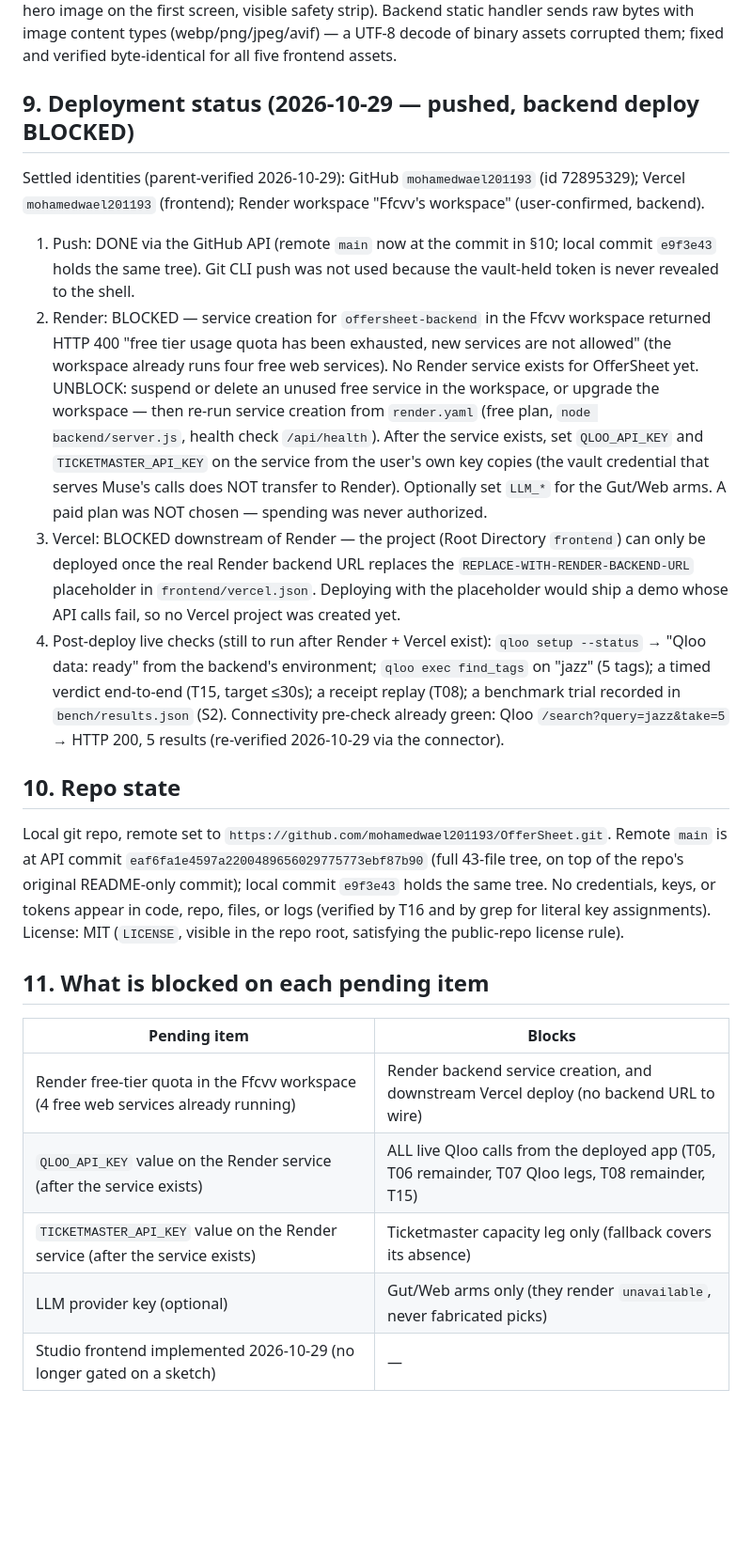
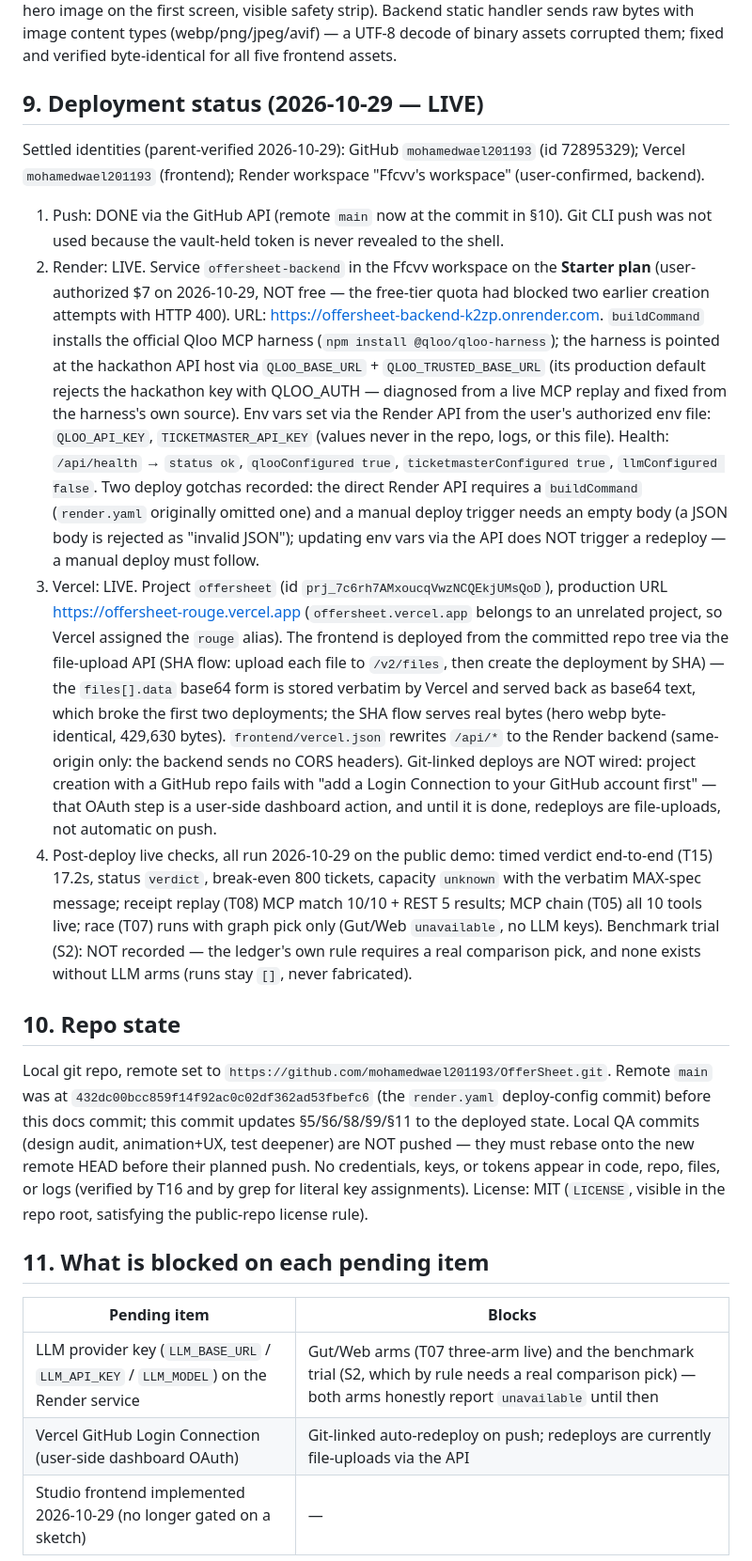
Before and after one commit to mohamedwael201193/OfferSheet, a Markdown page: README.md, the part around one of its changes. Shown at 94% size. Rendered like a GitHub page; blank space fills up the shorter version.

Commit message:
Document the live deploy: Render Starter + Vercel demo, T05/T08/T15 covered, T07/S2 need LLM keys

```diff
--- a/README.md
+++ b/README.md
@@ -170,56 +176,75 @@ sends raw bytes with image content types (webp/png/jpeg/avif) — a UTF-8
 decode of binary assets corrupted them; fixed and verified byte-identical
 for all five frontend assets.
 
-## 9. Deployment status (2026-10-29 — pushed, backend deploy BLOCKED)
+## 9. Deployment status (2026-10-29 — LIVE)
 
 Settled identities (parent-verified 2026-10-29): GitHub
 `mohamedwael201193` (id 72895329); Vercel `mohamedwael201193` (frontend);
 Render workspace "Ffcvv's workspace" (user-confirmed, backend).
 
-1. Push: DONE via the GitHub API (remote `main` now at the commit in §10;
-   local commit `e9f3e43` holds the same tree). Git CLI push was not used
-   because the vault-held token is never revealed to the shell.
-2. Render: BLOCKED — service creation for `offersheet-backend` in the
-   Ffcvv workspace returned HTTP 400 "free tier usage quota has been
-   exhausted, new services are not allowed" (the workspace already runs
-   four free web services). No Render service exists for OfferSheet yet.
-   UNBLOCK: suspend or delete an unused free service in the workspace,
-   or upgrade the workspace — then re-run service creation from
-   `render.yaml` (free plan, `node backend/server.js`,
-   health check `/api/health`). After the service exists, set
-   `QLOO_API_KEY` and `TICKETMASTER_API_KEY` on the service from the
-   user's own key copies (the vault credential that serves Muse's calls
-   does NOT transfer to Render). Optionally set `LLM_*` for the Gut/Web
-   arms. A paid plan was NOT chosen — spending was never authorized.
-3. Vercel: BLOCKED downstream of Render — the project (Root Directory
-   `frontend`) can only be deployed once the real Render backend URL
-   replaces the `REPLACE-WITH-RENDER-BACKEND-URL` placeholder in
-   `frontend/vercel.json`. Deploying with the placeholder would ship a
-   demo whose API calls fail, so no Vercel project was created yet.
-4. Post-deploy live checks (still to run after Render + Vercel exist):
-   `qloo setup --status` → "Qloo data: ready" from the backend's
-   environment; `qloo exec find_tags` on "jazz" (5 tags); a timed verdict
-   end-to-end (T15, target ≤30s); a receipt replay (T08); a benchmark
-   trial recorded in `bench/results.json` (S2). Connectivity pre-check
-   already green: Qloo `/search?query=jazz&take=5` → HTTP 200, 5 results
-   (re-verified 2026-10-29 via the connector).
+1. Push: DONE via the GitHub API (remote `main` now at the commit in §10).
+   Git CLI push was not used because the vault-held token is never
+   revealed to the shell.
+2. Render: LIVE. Service `offersheet-backend` in the Ffcvv workspace on
+   the **Starter plan** (user-authorized $7 on 2026-10-29, NOT free —
+   the free-tier quota had blocked two earlier creation attempts with
+   HTTP 400). URL: https://offersheet-backend-k2zp.onrender.com.
+   `buildCommand` installs the official Qloo MCP harness
+   (`npm install @qloo/qloo-harness`); the harness is pointed at the
+   hackathon API host via `QLOO_BASE_URL` +
+   `QLOO_TRUSTED_BASE_URL` (its production default rejects the
+   hackathon key with QLOO_AUTH — diagnosed from a live MCP replay and
+   fixed from the harness's own source). Env vars set via the Render
+   API from the user's authorized env file: `QLOO_API_KEY`,
+   `TICKETMASTER_API_KEY` (values never in the repo, logs, or this
+   file). Health: `/api/health` → `status ok`, `qlooConfigured true`,
+   `ticketmasterConfigured true`, `llmConfigured false`.
+   Two deploy gotchas recorded: the direct Render API requires a
+   `buildCommand` (`render.yaml` originally omitted one) and a manual
+   deploy trigger needs an empty body (a JSON body is rejected as
+   "invalid JSON"); updating env vars via the API does NOT trigger a
+   redeploy — a manual deploy must follow.
+3. Vercel: LIVE. Project `offersheet` (id `prj_7c6rh7AMxoucqVwzNCQEkjUMsQoD`),
+   production URL https://offersheet-rouge.vercel.app
+   (`offersheet.vercel.app` belongs to an unrelated project, so Vercel
+   assigned the `rouge` alias). The frontend is deployed from the
+   committed repo tree via the file-upload API (SHA flow: upload each
+   file to `/v2/files`, then create the deployment by SHA) — the
+   `files[].data` base64 form is stored verbatim by Vercel and served
+   back as base64 text, which broke the first two deployments; the
+   SHA flow serves real bytes (hero webp byte-identical, 429,630
+   bytes). `frontend/vercel.json` rewrites `/api/*` to the Render
+   backend (same-origin only: the backend sends no CORS headers).
+   Git-linked deploys are NOT wired: project creation with a GitHub
+   repo fails with "add a Login Connection to your GitHub account
+   first" — that OAuth step is a user-side dashboard action, and until
+   it is done, redeploys are file-uploads, not automatic on push.
+4. Post-deploy live checks, all run 2026-10-29 on the public demo:
+   timed verdict end-to-end (T15) 17.2s, status `verdict`, break-even
+   800 tickets, capacity `unknown` with the verbatim MAX-spec message;
+   receipt replay (T08) MCP match 10/10 + REST 5 results; MCP chain
+   (T05) all 10 tools live; race (T07) runs with graph pick only
+   (Gut/Web `unavailable`, no LLM keys). Benchmark trial (S2): NOT
+   recorded — the ledger's own rule requires a real comparison pick,
+   and none exists without LLM arms (runs stay `[]`, never fabricated).
 
 ## 10. Repo state
 
 Local git repo, remote set to `https://github.com/mohamedwael201193/OfferSheet.git`.
-Remote `main` is at API commit `eaf6fa1e4597a2200489656029775773ebf87b90`
-(full 43-file tree, on top of the repo's original README-only commit);
-local commit `e9f3e43` holds the same tree. No credentials, keys, or
-tokens appear in code, repo, files, or logs (verified by T16 and by grep
-for literal key assignments). License: MIT (`LICENSE`, visible in the repo
-root, satisfying the public-repo license rule).
+Remote `main` was at `432dc00bcc859f14f92ac0c02df362ad53fbefc6` (the
+`render.yaml` deploy-config commit) before this docs commit; this
+commit updates §5/§6/§8/§9/§11 to the deployed state. Local QA
+commits (design audit, animation+UX, test deepener) are NOT pushed —
+they must rebase onto the new remote HEAD before their planned push.
+No credentials, keys, or tokens appear in code, repo, files, or logs
+(verified by T16 and by grep for literal key assignments). License: MIT
+(`LICENSE`, visible in the repo root, satisfying the public-repo
+license rule).
 
 ## 11. What is blocked on each pending item
 
 | Pending item | Blocks |
 |---|---|
-| Render free-tier quota in the Ffcvv workspace (4 free web services already running) | Render backend service creation, and downstream Vercel deploy (no backend URL to wire) |
-| `QLOO_API_KEY` value on the Render service (after the service exists) | ALL live Qloo calls from the deployed app (T05, T06 remainder, T07 Qloo legs, T08 remainder, T15) |
-| `TICKETMASTER_API_KEY` value on the Render service (after the service exists) | Ticketmaster capacity leg only (fallback covers its absence) |
-| LLM provider key (optional) | Gut/Web arms only (they render `unavailable`, never fabricated picks) |
+| LLM provider key (`LLM_BASE_URL` / `LLM_API_KEY` / `LLM_MODEL`) on the Render service | Gut/Web arms (T07 three-arm live) and the benchmark trial (S2, which by rule needs a real comparison pick) — both arms honestly report `unavailable` until then |
+| Vercel GitHub Login Connection (user-side dashboard OAuth) | Git-linked auto-redeploy on push; redeploys are currently file-uploads via the API |
 | Studio frontend implemented 2026-10-29 (no longer gated on a sketch) | — |
```
Also changed, not shown: other parts of README.md (+15 -9 lines).
